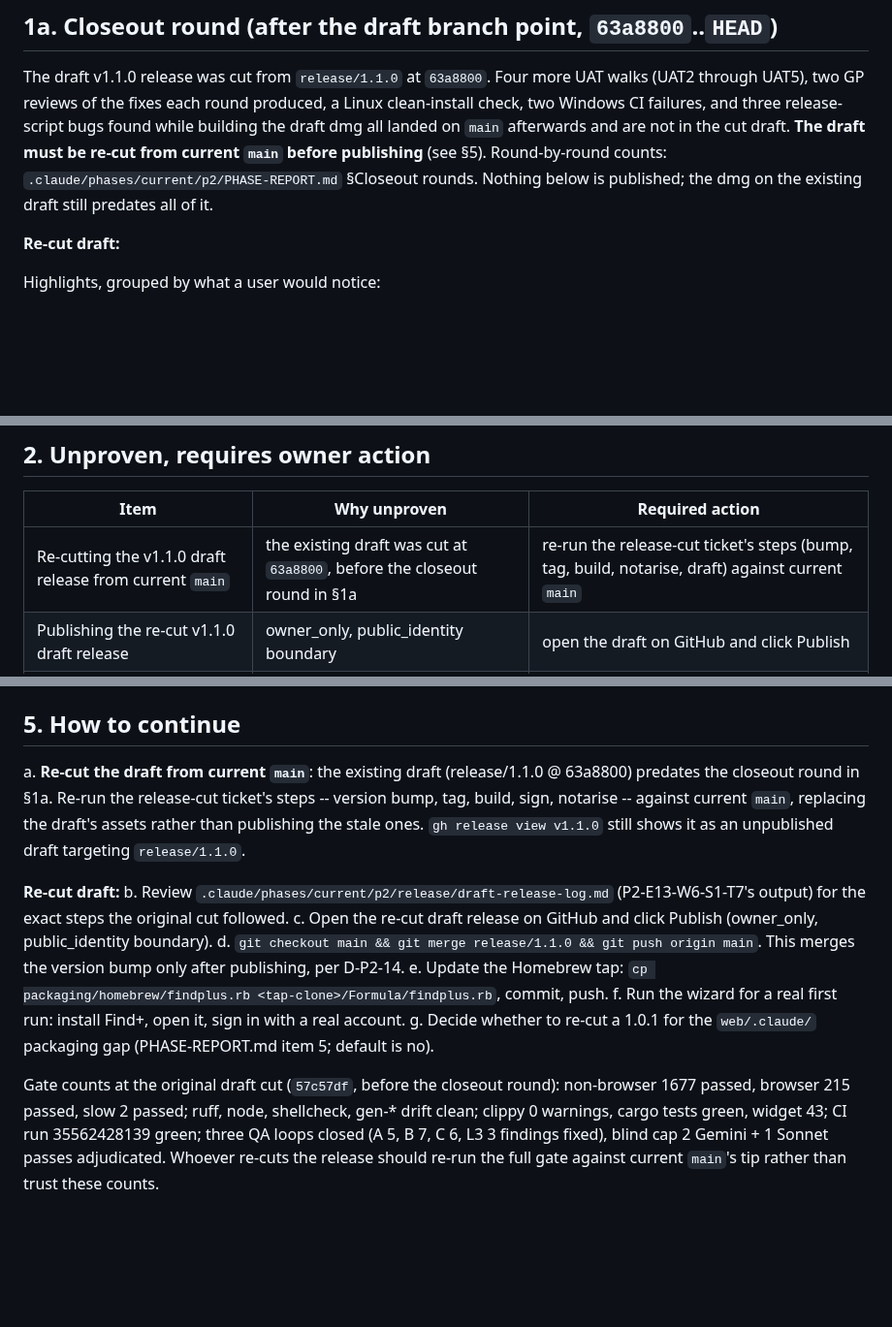
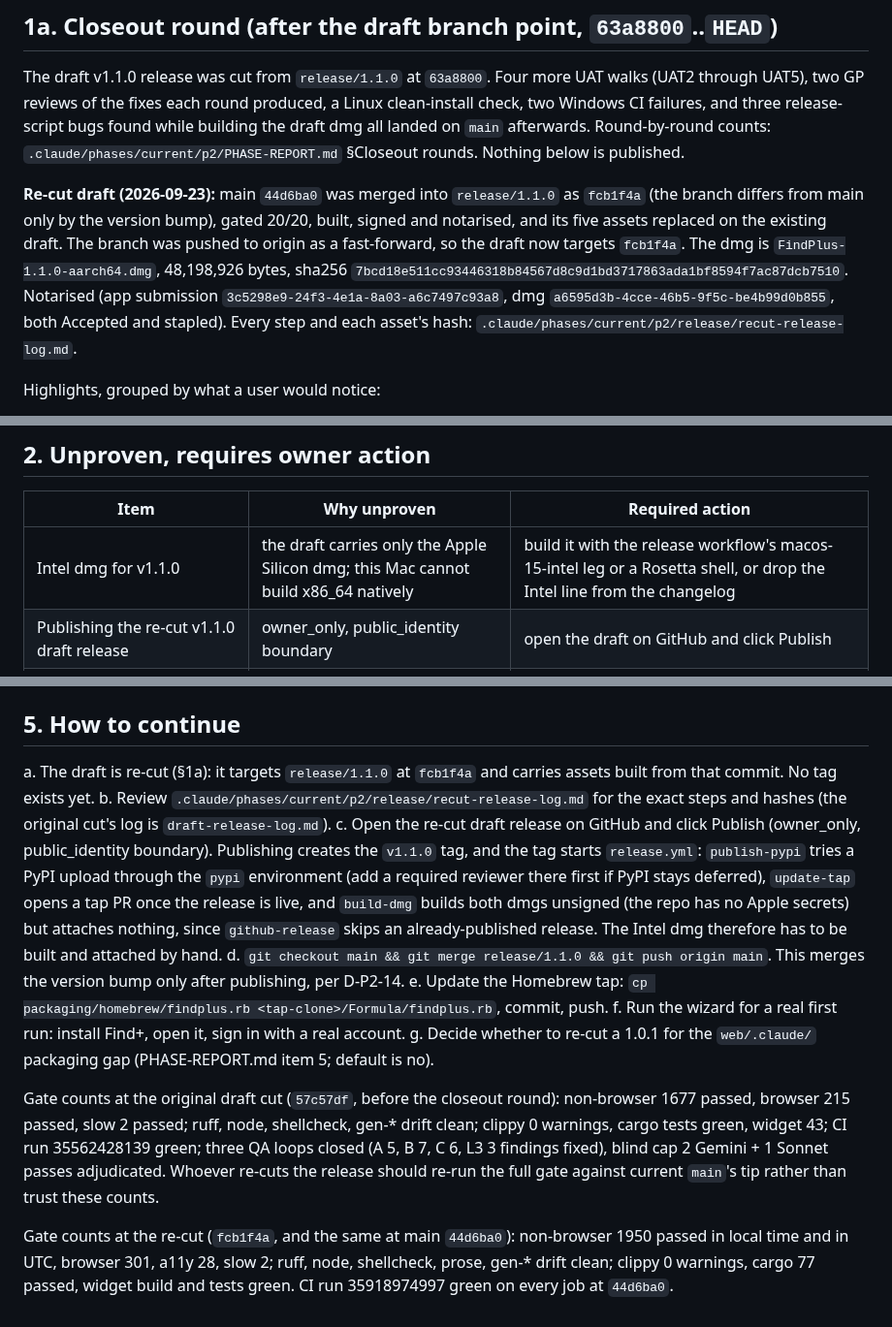
Before and after one commit to acamarata/findplus, a Markdown page: .github/docs/HANDOFF-1.1.md, 3 parts joined by grey strips. Shown at 97% size. Drawn GitHub-style; blank space fills up the shorter version.

Commit message:
docs: record the v1.1.0 draft re-cut and what publishing triggers

```diff
--- a/.github/docs/HANDOFF-1.1.md
+++ b/.github/docs/HANDOFF-1.1.md
@@ -50,12 +50,16 @@ item against the tree on 2026-09-22).
 The draft v1.1.0 release was cut from `release/1.1.0` at `63a8800`. Four more UAT walks (UAT2
 through UAT5), two GP reviews of the fixes each round produced, a Linux clean-install check, two
 Windows CI failures, and three release-script bugs found while building the draft dmg all landed
-on `main` afterwards and are not in the cut draft. **The draft must be re-cut from current `main`
-before publishing** (see §5). Round-by-round counts: `.claude/phases/current/p2/PHASE-REPORT.md`
-§Closeout rounds. Nothing below is published; the dmg on the existing draft still predates all of
-it.
+on `main` afterwards. Round-by-round counts: `.claude/phases/current/p2/PHASE-REPORT.md`
+§Closeout rounds. Nothing below is published.
 
-**Re-cut draft: <pending>**
+**Re-cut draft (2026-09-23):** main `44d6ba0` was merged into `release/1.1.0` as `fcb1f4a` (the
+branch differs from main only by the version bump), gated 20/20, built, signed and notarised, and
+its five assets replaced on the existing draft. The branch was pushed to origin as a fast-forward, so
+the draft now targets `fcb1f4a`. The dmg is `FindPlus-1.1.0-aarch64.dmg`, 48,198,926 bytes, sha256
+`7bcd18e511cc93446318b84567d8c9d1bd3717863ada1bf8594f7ac87dcb7510`. Notarised (app submission
+`3c5298e9-24f3-4e1a-8a03-a6c7497c93a8`, dmg `a6595d3b-4cce-46b5-9f5c-be4b99d0b855`, both Accepted
+and stapled). Every step and each asset's hash: `.claude/phases/current/p2/release/recut-release-log.md`.
 
 Highlights, grouped by what a user would notice:
 
@@ -131,7 +135,7 @@ Highlights, grouped by what a user would notice:
 
 | Item | Why unproven | Required action |
 |---|---|---|
-| Re-cutting the v1.1.0 draft release from current `main` | the existing draft was cut at `63a8800`, before the closeout round in §1a | re-run the release-cut ticket's steps (bump, tag, build, notarise, draft) against current `main` |
+| Intel dmg for v1.1.0 | the draft carries only the Apple Silicon dmg; this Mac cannot build x86_64 natively | build it with the release workflow's macos-15-intel leg or a Rosetta shell, or drop the Intel line from the changelog |
 | Publishing the re-cut v1.1.0 draft release | owner_only, public_identity boundary | open the draft on GitHub and click Publish |
 | Merging the version-bump commit to main | stays on its branch until published, per D-P2-14 | merge after publishing |
 | Updating the acamarata/homebrew-tap formula | owner_only | copy packaging/homebrew/findplus.rb to the tap and push |
@@ -176,16 +180,16 @@ recorded rehearsal): the Welcome step shows `not_affiliated` as a footnote; the
 
 ## 5. How to continue
 
-a. **Re-cut the draft from current `main`**: the existing draft (release/1.1.0 @ 63a8800) predates
-   the closeout round in §1a. Re-run the release-cut ticket's steps -- version bump, tag, build,
-   sign, notarise -- against current `main`, replacing the draft's assets rather than publishing
-   the stale ones. `gh release view v1.1.0` still shows it as an unpublished draft targeting
-   `release/1.1.0`.
-
-   **Re-cut draft: <pending>**
-b. Review `.claude/phases/current/p2/release/draft-release-log.md` (P2-E13-W6-S1-T7's output) for
-   the exact steps the original cut followed.
+a. The draft is re-cut (§1a): it targets `release/1.1.0` at `fcb1f4a` and carries assets built from
+   that commit. No tag exists yet.
+b. Review `.claude/phases/current/p2/release/recut-release-log.md` for the exact steps and hashes
+   (the original cut's log is `draft-release-log.md`).
 c. Open the re-cut draft release on GitHub and click Publish (owner_only, public_identity boundary).
+   Publishing creates the `v1.1.0` tag, and the tag starts `release.yml`: `publish-pypi` tries a
+   PyPI upload through the `pypi` environment (add a required reviewer there first if PyPI stays
+   deferred), `update-tap` opens a tap PR once the release is live, and `build-dmg` builds both
+   dmgs unsigned (the repo has no Apple secrets) but attaches nothing, since `github-release`
+   skips an already-published release. The Intel dmg therefore has to be built and attached by hand.
 d. `git checkout main && git merge release/1.1.0 && git push origin main`. This merges the
    version bump only after publishing, per D-P2-14.
 e. Update the Homebrew tap: `cp packaging/homebrew/findplus.rb <tap-clone>/Formula/findplus.rb`, commit, push.
@@ -198,3 +202,8 @@ passed, browser 215 passed, slow 2 passed; ruff, node, shellcheck, gen-* drift c
 warnings, cargo tests green, widget 43; CI run 35562428139 green; three QA loops closed (A 5, B 7,
 C 6, L3 3 findings fixed), blind cap 2 Gemini + 1 Sonnet passes adjudicated. Whoever re-cuts the
 release should re-run the full gate against current `main`'s tip rather than trust these counts.
+
+Gate counts at the re-cut (`fcb1f4a`, and the same at main `44d6ba0`): non-browser 1950 passed in
+local time and in UTC, browser 301, a11y 28, slow 2; ruff, node, shellcheck, prose, gen-* drift
+clean; clippy 0 warnings, cargo 77 passed, widget build and tests green. CI run 35918974997 green
+on every job at `44d6ba0`.
```
